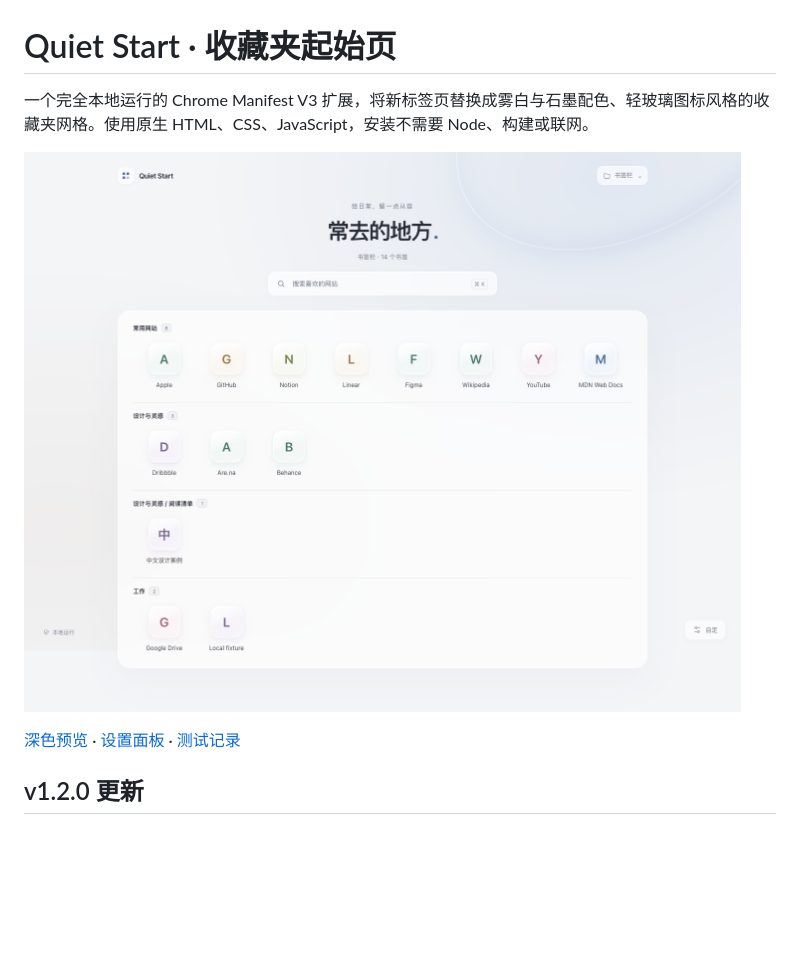
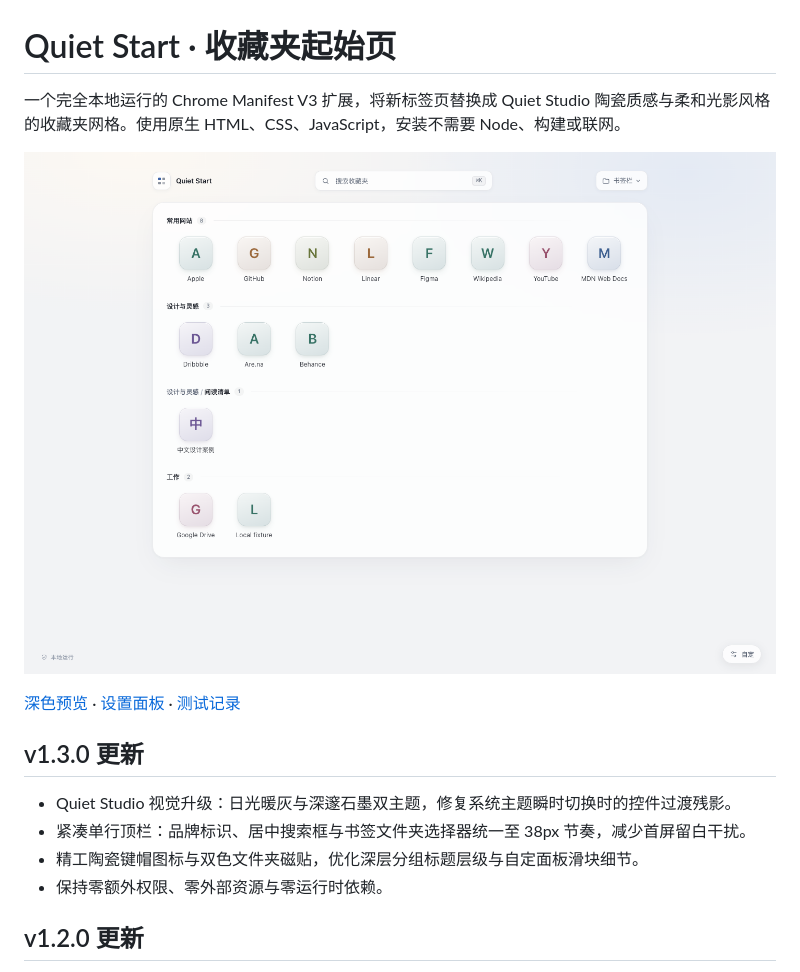
Before and after one commit to ItsCh1pmunk/quiet-start, a Markdown page: README.md, the part around the change. Drawn GitHub-style; pictures changed too: docs/screenshots/light.png; blank space fills up the shorter version.

Commit message:
feat: redesign Quiet Start with refined tactile aesthetics and compact layout (v1.3.0)

```diff
--- a/README.md
+++ b/README.md
@@ -1,10 +1,17 @@
 # Quiet Start · 收藏夹起始页
 
-一个完全本地运行的 Chrome Manifest V3 扩展，将新标签页替换成雾白与石墨配色、轻玻璃图标风格的收藏夹网格。使用原生 HTML、CSS、JavaScript，安装不需要 Node、构建或联网。
+一个完全本地运行的 Chrome Manifest V3 扩展，将新标签页替换成 Quiet Studio 陶瓷质感与柔和光影风格的收藏夹网格。使用原生 HTML、CSS、JavaScript，安装不需要 Node、构建或联网。
 
 ![浅色起始页预览](docs/screenshots/light.png)
 
 [深色预览](docs/screenshots/dark.png) · [设置面板](docs/screenshots/settings.png) · [测试记录](docs/VERIFICATION.md)
+
+## v1.3.0 更新
+
+- Quiet Studio 视觉升级：日光暖灰与深邃石墨双主题，修复系统主题瞬时切换时的控件过渡残影。
+- 紧凑单行顶栏：品牌标识、居中搜索框与书签文件夹选择器统一至 38px 节奏，减少首屏留白干扰。
+- 精工陶瓷键帽图标与双色文件夹磁贴，优化深层分组标题层级与自定面板滑块细节。
+- 保持零额外权限、零外部资源与零运行时依赖。
 
 ## v1.2.0 更新
 
```
Also changed, not shown: CHANGELOG.md (+7 -0 lines), docs/VERIFICATION.md (+3 -3 lines), docs/screenshots/dark.png, docs/screenshots/narrow.png, docs/screenshots/settings.png, 6 other files.
